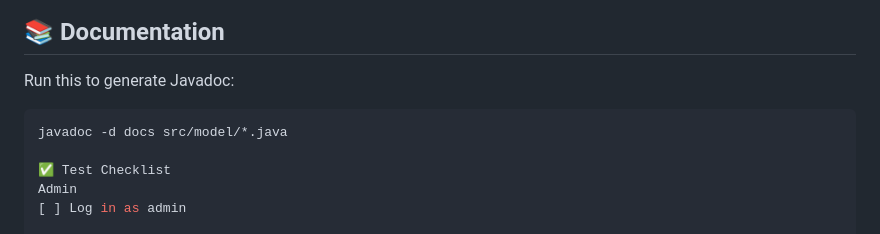
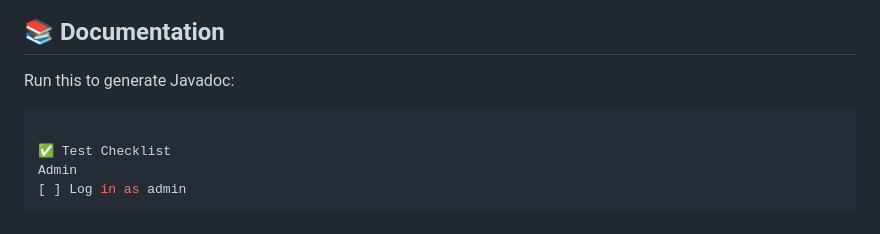
Before and after one commit to Kasme12/Photos48, a Markdown page: README.md, the part around the change. Drawn GitHub-style.

Commit message:
Update README.md
This is just some changes

````diff
--- a/README.md
+++ b/README.md
@@ -79,7 +79,6 @@ PhotosXX/
 ## 📚 Documentation
 Run this to generate Javadoc:
 ```bash
-javadoc -d docs src/model/*.java
 
 ✅ Test Checklist
 Admin
````
